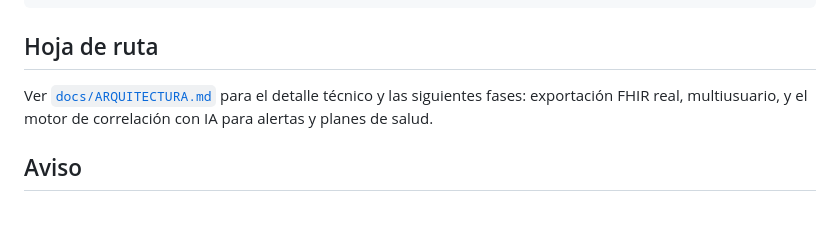
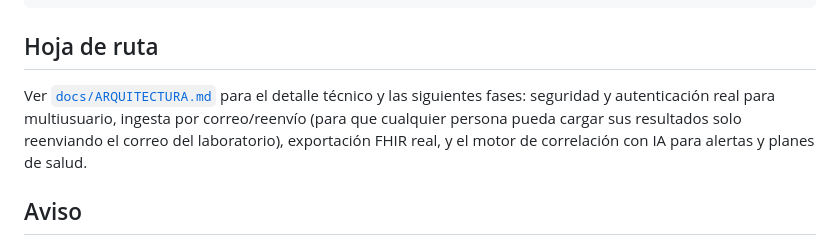
Before and after one commit to marlonhdzm-code/GestionSaludDeporte, a Markdown page: README.md, the part around the change. GitHub-like rendering; blank space fills up the shorter version.

```diff
--- a/README.md
+++ b/README.md
@@ -134,8 +134,9 @@ GestionSaludDeporte/
 ## Hoja de ruta
 
 Ver [`docs/ARQUITECTURA.md`](docs/ARQUITECTURA.md) para el detalle técnico y las siguientes
-fases: exportación FHIR real, multiusuario, y el motor de correlación con IA para alertas y
-planes de salud.
+fases: seguridad y autenticación real para multiusuario, ingesta por correo/reenvío (para que
+cualquier persona pueda cargar sus resultados solo reenviando el correo del laboratorio),
+exportación FHIR real, y el motor de correlación con IA para alertas y planes de salud.
 
 ## Aviso
 
```
Also changed, not shown: docs/ARQUITECTURA.md (+65 -8 lines).
